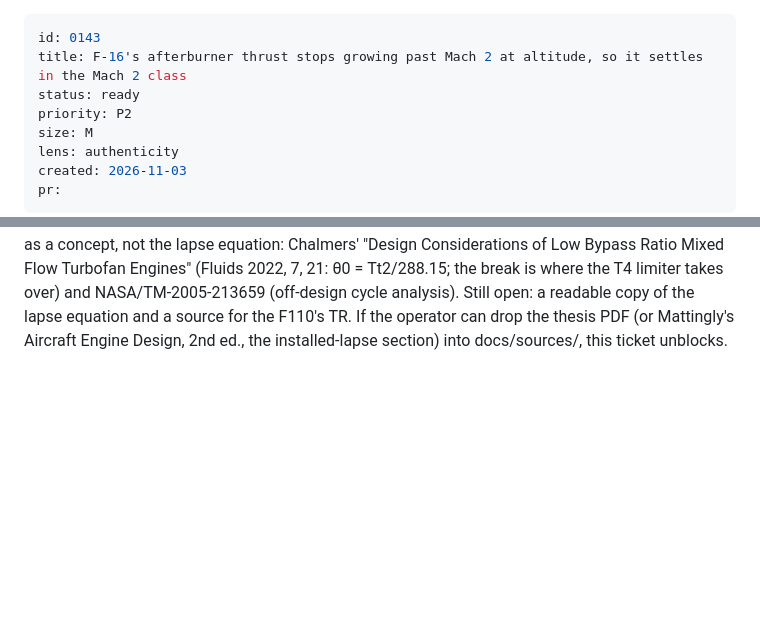
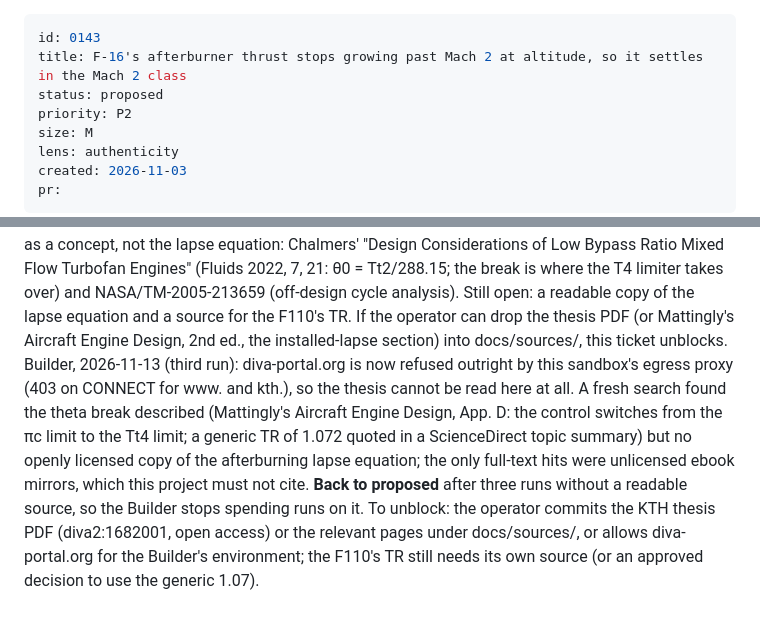
Before and after one commit to mutaaf/openaero-dfw, a Markdown page: docs/backlog/0143-f16-supersonic-thrust-lapse.md, 2 parts joined by grey strips. Rendered like a GitHub page; blank space fills up the shorter version.

Commit message:
build: 0143 back to proposed after a third run without a readable source (#247)
diva-portal.org is now refused by the sandbox proxy; no openly licensed copy of the
afterburning lapse equation found. Notes the unblock route for the operator. Docs only.


Claude-Session: https://claude.ai/code/session_01AQyTjV3g4wwzykjXz9VBzV

Co-authored-by: Claude <noreply@anthropic.com>

```diff
--- a/docs/backlog/0143-f16-supersonic-thrust-lapse.md
+++ b/docs/backlog/0143-f16-supersonic-thrust-lapse.md
@@ -1,7 +1,7 @@
 ---
 id: 0143
 title: F-16's afterburner thrust stops growing past Mach 2 at altitude, so it settles in the Mach 2 class
-status: ready
+status: proposed
 priority: P2
 size: M
 lens: authenticity
@@ -62,3 +62,11 @@ the lapse equation: Chalmers' "Design Considerations of Low Bypass Ratio Mixed F
 θ0 = Tt2/288.15; the break is where the T4 limiter takes over) and NASA/TM-2005-213659 (off-design cycle analysis). Still
 open: a readable copy of the lapse equation and a source for the F110's TR. If the operator can drop the thesis PDF
 (or Mattingly's Aircraft Engine Design, 2nd ed., the installed-lapse section) into docs/sources/, this ticket unblocks.
+Builder, 2026-11-13 (third run): diva-portal.org is now refused outright by this sandbox's egress proxy (403 on
+CONNECT for www. and kth.), so the thesis cannot be read here at all. A fresh search found the theta break described
+(Mattingly's Aircraft Engine Design, App. D: the control switches from the πc limit to the Tt4 limit; a generic TR of
+1.072 quoted in a ScienceDirect topic summary) but no openly licensed copy of the afterburning lapse equation; the
+only full-text hits were unlicensed ebook mirrors, which this project must not cite. **Back to proposed** after three
+runs without a readable source, so the Builder stops spending runs on it. To unblock: the operator commits the KTH
+thesis PDF (diva2:1682001, open access) or the relevant pages under docs/sources/, or allows diva-portal.org for the
+Builder's environment; the F110's TR still needs its own source (or an approved decision to use the generic 1.07).
```
